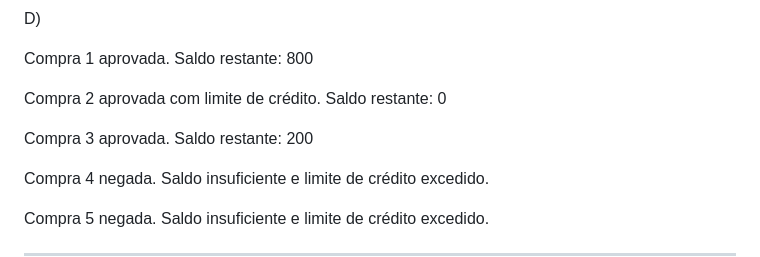
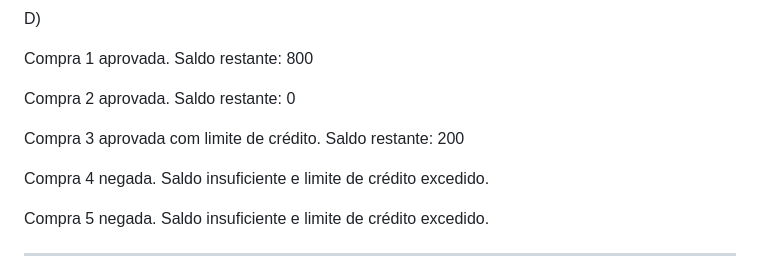
Before and after one commit to InteliContent/M1, a Markdown page: Semana_07/Exercicios/lista_02.md, the part around the change. GitHub-like rendering.

```diff
--- a/Semana_07/Exercicios/lista_02.md
+++ b/Semana_07/Exercicios/lista_02.md
@@ -205,9 +205,9 @@ D)
 
 Compra 1 aprovada. Saldo restante: 800
 
-Compra 2 aprovada com limite de crédito. Saldo restante: 0
+Compra 2 aprovada. Saldo restante: 0
 
-Compra 3 aprovada. Saldo restante: 200
+Compra 3 aprovada com limite de crédito. Saldo restante: 200
 
 Compra 4 negada. Saldo insuficiente e limite de crédito excedido.
 
```
